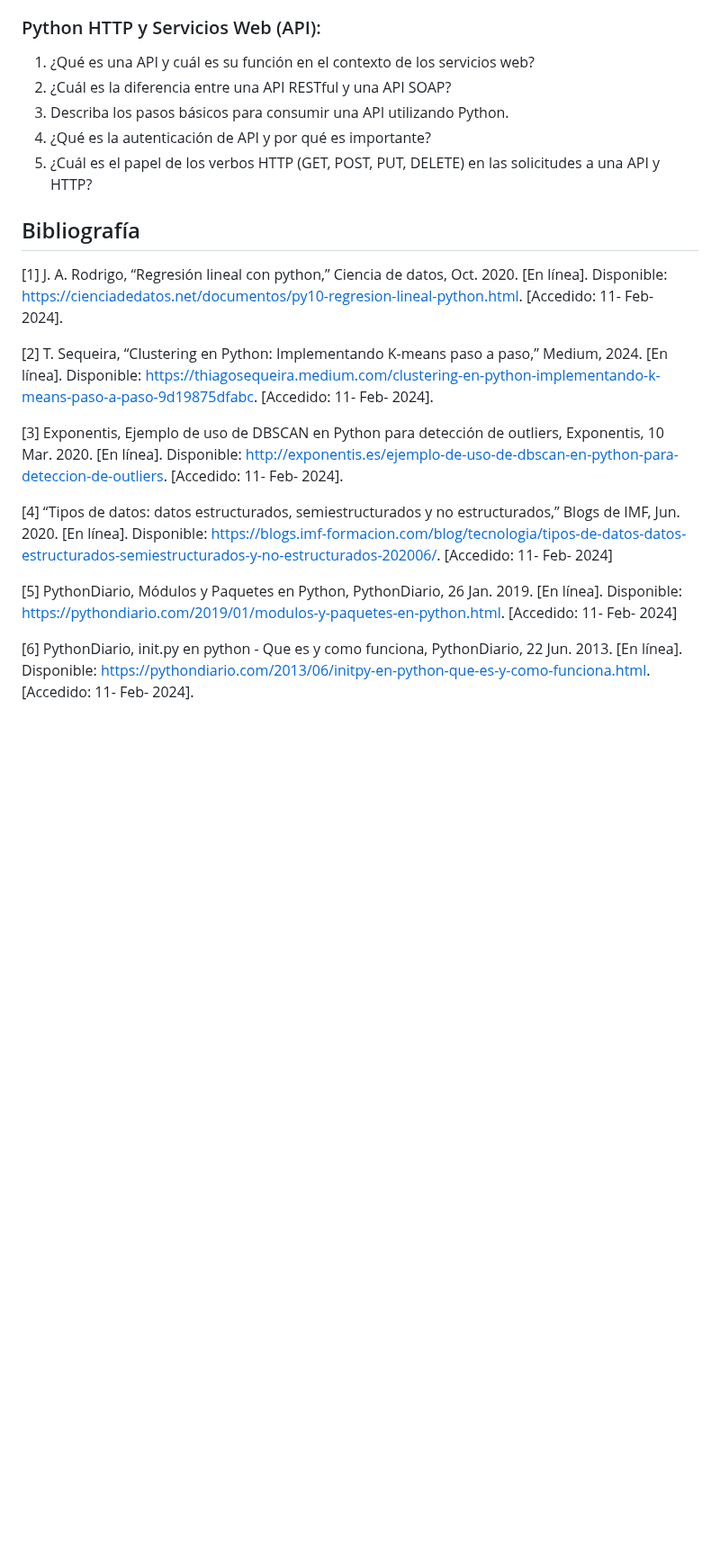
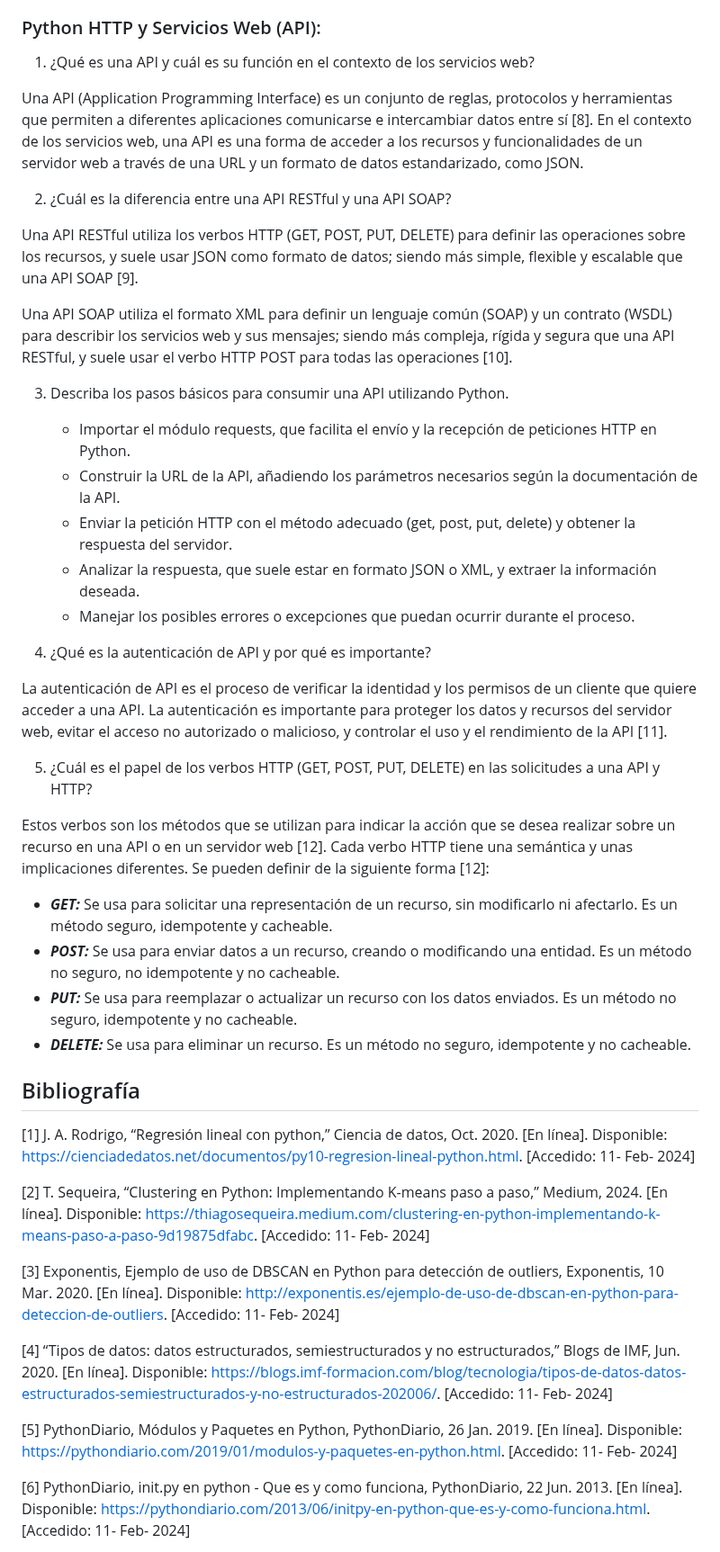
Before and after one commit to yehohnathan/Estructuras_Abstractas, a Markdown page: Tareas/TAREA_SEIS/README.md, the part around one of its changes. Shown at 90% size. GitHub-like rendering; blank space fills up the shorter version.

Commit message:
Parte teórica finalizada
Signed-off-by: Yehohnathan Miranda Vigil <yehohnathan2002@gmail.com>

```diff
--- a/Tareas/TAREA_SEIS/README.md
+++ b/Tareas/TAREA_SEIS/README.md
@@ -102,22 +102,46 @@ Al usar paquetes y módulos se puede dividir el código en unidades, facilitando
 
 ### Python HTTP y Servicios Web (API):
 1. ¿Qué es una API y cuál es su función en el contexto de los servicios web?
+
+Una API (Application Programming Interface) es un conjunto de reglas, protocolos y herramientas que permiten a diferentes aplicaciones comunicarse e intercambiar datos entre sí [8]. En el contexto de los servicios web, una API es una forma de acceder a los recursos y funcionalidades de un servidor web a través de una URL y un formato de datos estandarizado, como JSON.
+
 2. ¿Cuál es la diferencia entre una API RESTful y una API SOAP?
+
+Una API RESTful utiliza los verbos HTTP (GET, POST, PUT, DELETE) para definir las operaciones sobre los recursos, y suele usar JSON como formato de datos; siendo más simple, flexible y escalable que una API SOAP [9].
+
+Una API SOAP utiliza el formato XML para definir un lenguaje común (SOAP) y un contrato (WSDL) para describir los servicios web y sus mensajes; siendo más compleja, rígida y segura que una API RESTful, y suele usar el verbo HTTP POST para todas las operaciones [10].
+
 3. Describa los pasos básicos para consumir una API utilizando Python.
+    - Importar el módulo requests, que facilita el envío y la recepción de peticiones HTTP en Python.
+    - Construir la URL de la API, añadiendo los parámetros necesarios según la documentación de la API.
+    - Enviar la petición HTTP con el método adecuado (get, post, put, delete) y obtener la respuesta del servidor.
+    - Analizar la respuesta, que suele estar en formato JSON o XML, y extraer la información deseada.
+    - Manejar los posibles errores o excepciones que puedan ocurrir durante el proceso.
+
 4. ¿Qué es la autenticación de API y por qué es importante?
+
+La autenticación de API es el proceso de verificar la identidad y los permisos de un cliente que quiere acceder a una API. La autenticación es importante para proteger los datos y recursos del servidor web, evitar el acceso no autorizado o malicioso, y controlar el uso y el rendimiento de la API [11].
+
 5. ¿Cuál es el papel de los verbos HTTP (GET, POST, PUT, DELETE) en las solicitudes a una API y HTTP?
+
+Estos verbos son los métodos que se utilizan para indicar la acción que se desea realizar sobre un recurso en una API o en un servidor web [12]. Cada verbo HTTP tiene una semántica y unas implicaciones diferentes. Se pueden definir de la siguiente forma [12]:
+
+- ***GET:*** Se usa para solicitar una representación de un recurso, sin modificarlo ni afectarlo. Es un método seguro, idempotente y cacheable.
+- ***POST:*** Se usa para enviar datos a un recurso, creando o modificando una entidad. Es un método no seguro, no idempotente y no cacheable.
+- ***PUT:*** Se usa para reemplazar o actualizar un recurso con los datos enviados. Es un método no seguro, idempotente y no cacheable.
+- ***DELETE:*** Se usa para eliminar un recurso. Es un método no seguro, idempotente y no cacheable.
 
 ## Bibliografía
 
-[1] J. A. Rodrigo, “Regresión lineal con python,” Ciencia de datos, Oct. 2020. [En línea]. Disponible: https://cienciadedatos.net/documentos/py10-regresion-lineal-python.html. [Accedido: 11- Feb- 2024].
+[1] J. A. Rodrigo, “Regresión lineal con python,” Ciencia de datos, Oct. 2020. [En línea]. Disponible: https://cienciadedatos.net/documentos/py10-regresion-lineal-python.html. [Accedido: 11- Feb- 2024]
 
-[2] T. Sequeira, “Clustering en Python: Implementando K-means paso a paso,” Medium, 2024. [En línea]. Disponible: https://thiagosequeira.medium.com/clustering-en-python-implementando-k-means-paso-a-paso-9d19875dfabc. [Accedido: 11- Feb- 2024].
+[2] T. Sequeira, “Clustering en Python: Implementando K-means paso a paso,” Medium, 2024. [En línea]. Disponible: https://thiagosequeira.medium.com/clustering-en-python-implementando-k-means-paso-a-paso-9d19875dfabc. [Accedido: 11- Feb- 2024]
 
-[3] Exponentis, Ejemplo de uso de DBSCAN en Python para detección de outliers, Exponentis, 10 Mar. 2020. [En línea]. Disponible: http://exponentis.es/ejemplo-de-uso-de-dbscan-en-python-para-deteccion-de-outliers. [Accedido: 11- Feb- 2024].
+[3] Exponentis, Ejemplo de uso de DBSCAN en Python para detección de outliers, Exponentis, 10 Mar. 2020. [En línea]. Disponible: http://exponentis.es/ejemplo-de-uso-de-dbscan-en-python-para-deteccion-de-outliers. [Accedido: 11- Feb- 2024]
 
 [4] “Tipos de datos: datos estructurados, semiestructurados y no estructurados,” Blogs de IMF, Jun. 2020. [En línea]. Disponible: https://blogs.imf-formacion.com/blog/tecnologia/tipos-de-datos-datos-estructurados-semiestructurados-y-no-estructurados-202006/. [Accedido: 11- Feb- 2024]
 
 [5] PythonDiario, Módulos y Paquetes en Python, PythonDiario, 26 Jan. 2019. [En línea]. Disponible: https://pythondiario.com/2019/01/modulos-y-paquetes-en-python.html. [Accedido: 11- Feb- 2024]
 
-[6] PythonDiario, init.py en python - Que es y como funciona, PythonDiario, 22 Jun. 2013. [En línea]. Disponible: https://pythondiario.com/2013/06/initpy-en-python-que-es-y-como-funciona.html. [Accedido: 11- Feb- 2024].
+[6] PythonDiario, init.py en python - Que es y como funciona, PythonDiario, 22 Jun. 2013. [En línea]. Disponible: https://pythondiario.com/2013/06/initpy-en-python-que-es-y-como-funciona.html. [Accedido: 11- Feb- 2024]
 
```
Also changed, not shown: other parts of Tareas/TAREA_SEIS/README.md (+11 -1 lines).
